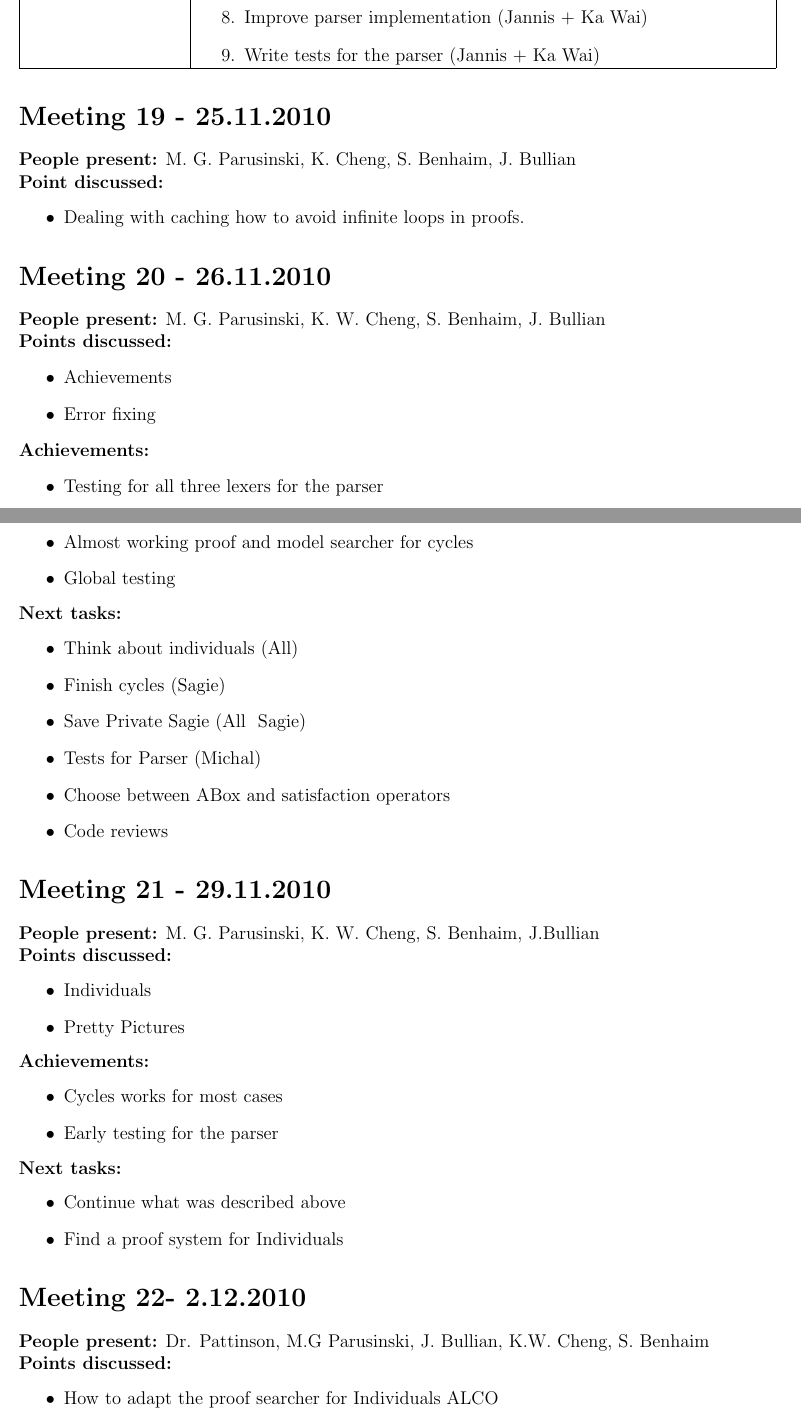
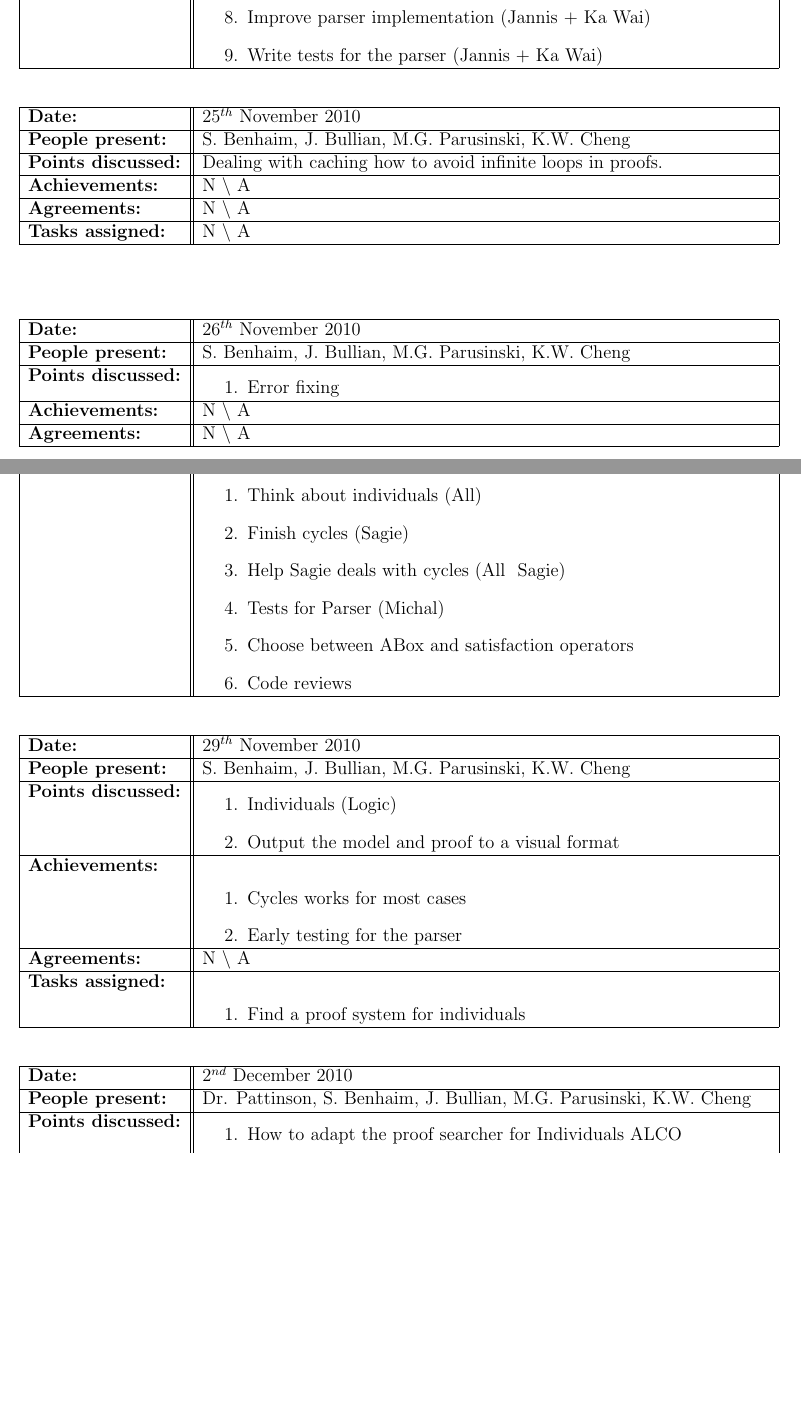
Before and after one commit to j5b/ps-pc, a LaTeX document (logbook.tex): two parts of pages 11 and 12 of 13, joined at a grey line, cut so that both start at the same text, the shorter picture padded with empty space. Compiled offline with pdfLaTeX.

Commit message:
Log book update further

```diff
--- a/logbook.tex
+++ b/logbook.tex
@@ -9,7 +9,7 @@
 
 \newcommand{\meeting}[6]{%
 \begin{center}%
-\begin{longtable}{| p{3.5cm}  | p{13cm} |}%
+\begin{longtable}{| p{3.5cm} | | p{13cm} |}%
 \hline%
 \textbf{Date:} & #1 \\%
 \hline%
@@ -366,61 +366,59 @@ previous meetings
 \item Write tests for the parser (Jannis + Ka Wai)
 \end{enumerate}}%
 
-\section*{Meeting 19 - 25.11.2010}
-\textbf{People present:} M. G. Parusinski, K. Cheng, S. Benhaim, J. Bullian \\
-\textbf{Point discussed:}
-\begin{itemize}
-\item Dealing with caching how to avoid infinite loops in proofs.
-\end{itemize}
+\meeting{$25^{th}$ November 2010}%
+{S. Benhaim, J. Bullian, M.G. Parusinski, K.W. Cheng}%
+{Dealing with caching how to avoid infinite loops in proofs.}%
+{N $\backslash$ A}%
+{N $\backslash$ A}
+{N $\backslash$ A}%
 
-\section*{Meeting 20 - 26.11.2010}
-\textbf{People present:} M. G. Parusinski, K. W. Cheng, S. Benhaim, J. Bullian \\
-\textbf{Points discussed:}
-\begin{itemize}
-\item Achievements
+\meeting{$26^{th}$ November 2010}%
+{S. Benhaim, J. Bullian, M.G. Parusinski, K.W. Cheng}%
+{\begin{enumerate}
 \item Error fixing
-\end{itemize}
-\textbf{Achievements:}
-\begin{itemize}
-\item Testing for all three lexers for the parser
-\item Almost working proof and model searcher for cycles
-\item Global testing
-\end{itemize}
-\textbf{Next tasks:}
-\begin{itemize}
+\end{enumerate}
+}%
+{N $\backslash$ A}%
+{N $\backslash$ A}
+{\begin{enumerate}
 \item Think about individuals (All)
 \item Finish cycles (Sagie)
-\item Save Private Sagie (All \ Sagie)
+\item Help Sagie deals with cycles (All \ Sagie)
 \item Tests for Parser (Michal)
 \item Choose between ABox and satisfaction operators
 \item Code reviews
-\end{itemize}
+\end{enumerate}}%
 
-\section*{Meeting 21 - 29.11.2010}
-\textbf{People present:} M. G. Parusinski, K. W. Cheng, S. Benhaim, J.Bullian \\
-\textbf{Points discussed:}
-\begin{itemize}
-\item Individuals
-\item Pretty Pictures
-\end{itemize}
-\textbf{Achievements:}
-\begin{itemize}
+\meeting{$29^{th}$ November 2010}%
+{S. Benhaim, J. Bullian, M.G. Parusinski, K.W. Cheng}%
+{\begin{enumerate}
+\item Individuals (Logic)
+\item Output the model and proof to a visual format
+\end{enumerate}
+}%
+{\begin{enumerate}
 \item Cycles works for most cases
 \item Early testing for the parser
-\end{itemize}
-\textbf{Next tasks:}
-\begin{itemize}
-\item Continue what was described above
-\item Find a proof system for Individuals
-\end{itemize}
+\end{enumerate}}%
+{N $\backslash$ A}
+{\begin{enumerate}
+\item Find a proof system for individuals
+\end{enumerate}}%
 
-\section*{Meeting 22- 2.12.2010}
-\textbf{People present:} Dr. Pattinson, M.G Parusinski, J. Bullian, K.W. Cheng, S. Benhaim \\
-\textbf{Points discussed:}
-\begin{itemize}
+\meeting{$2^{nd}$ December 2010}%
+{Dr. Pattinson, S. Benhaim, J. Bullian, M.G. Parusinski, K.W. Cheng}%
+{\begin{enumerate}
 \item How to adapt the proof searcher for Individuals ALCO
 \item Labelled tableaux using Labelled sequences: always some individual considered and new rules $\implies$ equality rule, substitution rule
 \item Blocking strategy to avoid non terminating cases, since extension rule always add a new point for non empty TBOX in case above
 \item Propagation information: At and nodes describe constrains
-\end{itemize}
+\end{enumerate}
+}%
+{N $\backslash$ A}%
+{N $\backslash$ A}
+{N $\backslash$ A}%
 
+\meeting{$3^{rd}$ December 2010}%
+{S. Benhaim, J. Bullian, M.G. Parusinski, K.W. Cheng}%
+{\begin{enumerate}
@@ -431,3 +425,6 @@ previous meetings
 \item Report 3
 \item Unit Testing
 \item Outputs
+\end{enumerate}
+}%
+{\begin{enumerate}
@@ -443,3 +431,11 @@ previous meetings
 \item Parser tests
 \item Testing
 \item Implementing Cycles
+\end{enumerate}
+}%
+{\begin{enumerate}
+\item Model output Ka Wei
+\item Proof output Michal
+\end{enumerate}
+}
+{\begin{enumerate}
@@ -452,5 +445,6 @@ previous meetings
 \item Fixes bugs for cycle
 \item Read ALCO papers
 \item same tasks as efore
-\end{itemize}
+\end{enumerate}}%
+
 \end{document}
```
Also changed, not shown: logbook.tex (16 more changed lines), 2 other files.
